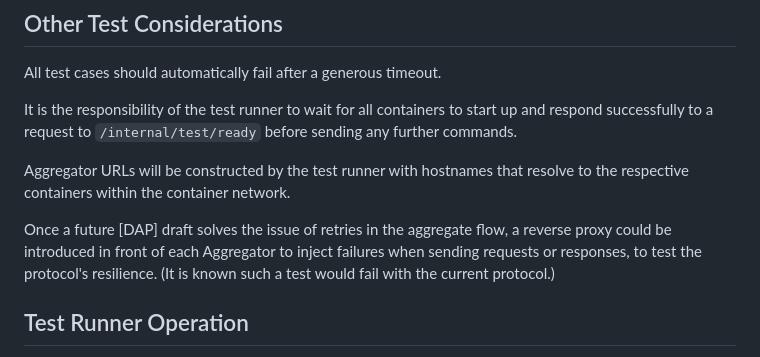
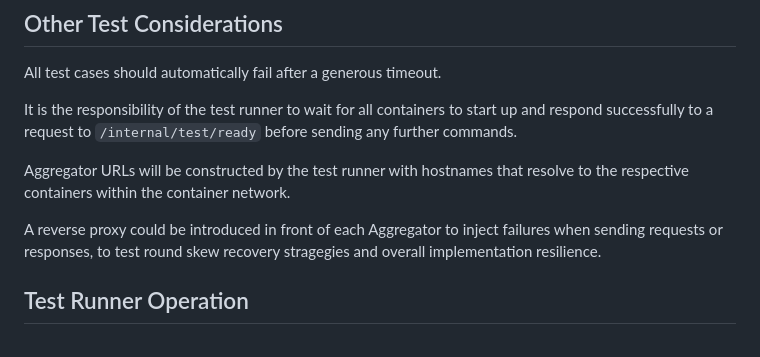
Before and after one commit to divergentdave/draft-dcook-ppm-dap-interop-test-design, a Markdown page: draft-dcook-ppm-dap-interop-test-design.md, the part around the change. Rendered like a GitHub page.

Commit message:
Update "Other Test Considerations" re. round skew

```diff
--- a/draft-dcook-ppm-dap-interop-test-design.md
+++ b/draft-dcook-ppm-dap-interop-test-design.md
@@ -386,10 +386,9 @@ sending any further commands.
 Aggregator URLs will be constructed by the test runner with hostnames that
 resolve to the respective containers within the container network.
 
-Once a future [DAP] draft solves the issue of retries in the aggregate flow, a
-reverse proxy could be introduced in front of each Aggregator to inject failures
-when sending requests or responses, to test the protocol's resilience. (It is
-known such a test would fail with the current protocol.)
+A reverse proxy could be introduced in front of each Aggregator to inject
+failures when sending requests or responses, to test round skew recovery
+stragegies and overall implementation resilience.
 
 
 ## Test Runner Operation
```
